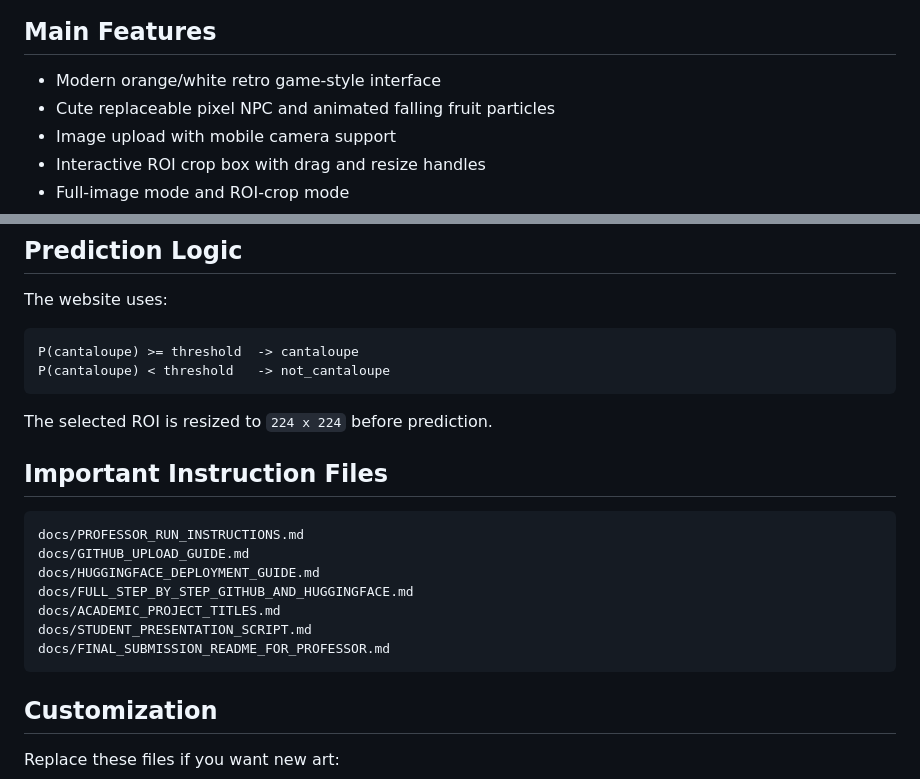
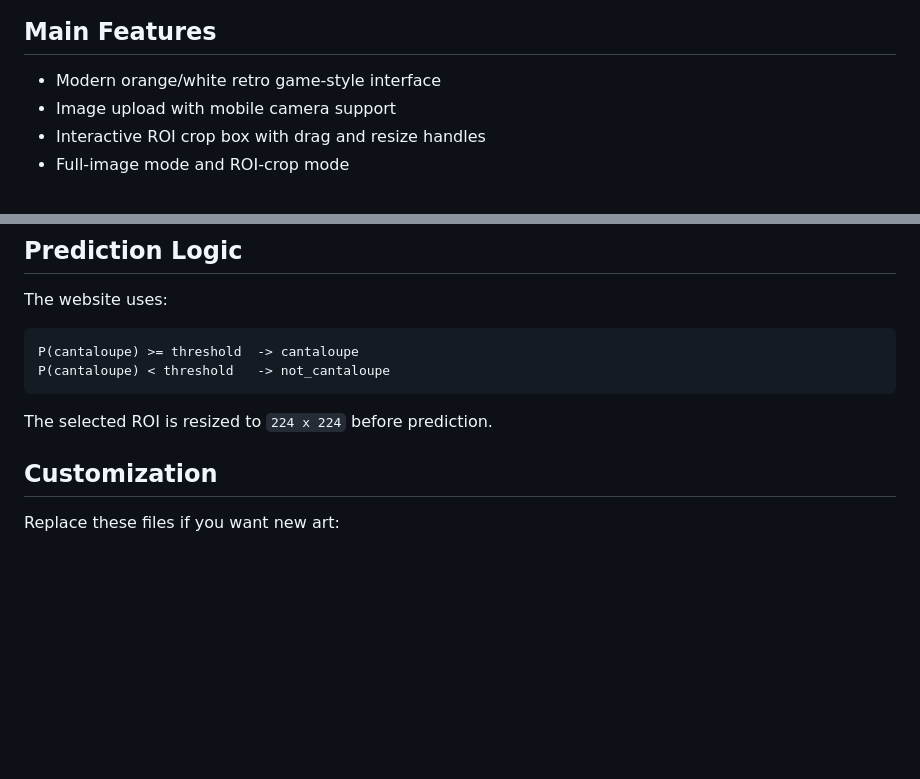
Before and after one commit to tristannerzs/cantavision-gradcam-cantaloupe-classifier-v2, a Markdown page: README.md, 2 parts joined by grey strips. Drawn GitHub-style; blank space fills up the shorter version.

Commit message:
Remove unnecessary files section from README
Removed important instruction files section from README.

````diff
--- a/README.md
+++ b/README.md
@@ -20,7 +20,6 @@ I made a complete FastAPI web application where users can upload an image, draw
 ## Main Features
 
 - Modern orange/white retro game-style interface
-- Cute replaceable pixel NPC and animated falling fruit particles
 - Image upload with mobile camera support
 - Interactive ROI crop box with drag and resize handles
 - Full-image mode and ROI-crop mode
@@ -122,17 +121,6 @@ P(cantaloupe) < threshold   -> not_cantaloupe
 
 The selected ROI is resized to `224 x 224` before prediction.
 
-## Important Instruction Files
-
-```text
-docs/PROFESSOR_RUN_INSTRUCTIONS.md
-docs/GITHUB_UPLOAD_GUIDE.md
-docs/HUGGINGFACE_DEPLOYMENT_GUIDE.md
-docs/FULL_STEP_BY_STEP_GITHUB_AND_HUGGINGFACE.md
-docs/ACADEMIC_PROJECT_TITLES.md
-docs/STUDENT_PRESENTATION_SCRIPT.md
-docs/FINAL_SUBMISSION_README_FOR_PROFESSOR.md
-```
 
 ## Customization
 
````
